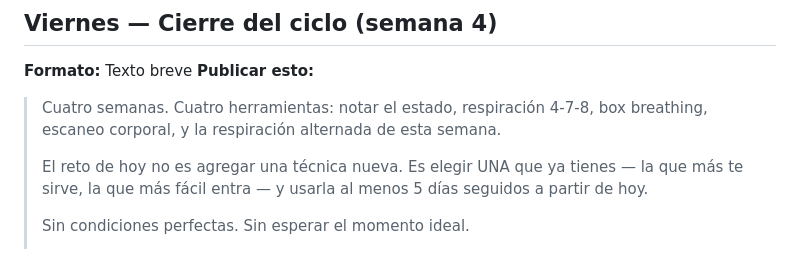
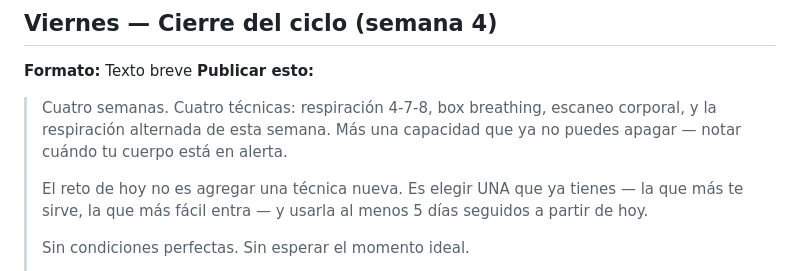
Before and after one commit to jmperez0131-hub/tincholibre-web, a Markdown page: contenido/comunidad/semana4-contenido.md, the part around the change. Rendered like a GitHub page.

Commit message:
fix: corrige conteo de técnicas en cierre de viernes semana 4

```diff
--- a/contenido/comunidad/semana4-contenido.md
+++ b/contenido/comunidad/semana4-contenido.md
@@ -133,7 +133,7 @@
 **Formato:** Texto breve
 **Publicar esto:**
 
-> Cuatro semanas. Cuatro herramientas: notar el estado, respiración 4-7-8, box breathing, escaneo corporal, y la respiración alternada de esta semana.
+> Cuatro semanas. Cuatro técnicas: respiración 4-7-8, box breathing, escaneo corporal, y la respiración alternada de esta semana. Más una capacidad que ya no puedes apagar — notar cuándo tu cuerpo está en alerta.
 >
 > El reto de hoy no es agregar una técnica nueva. Es elegir UNA que ya tienes — la que más te sirve, la que más fácil entra — y usarla al menos 5 días seguidos a partir de hoy.
 >
```
